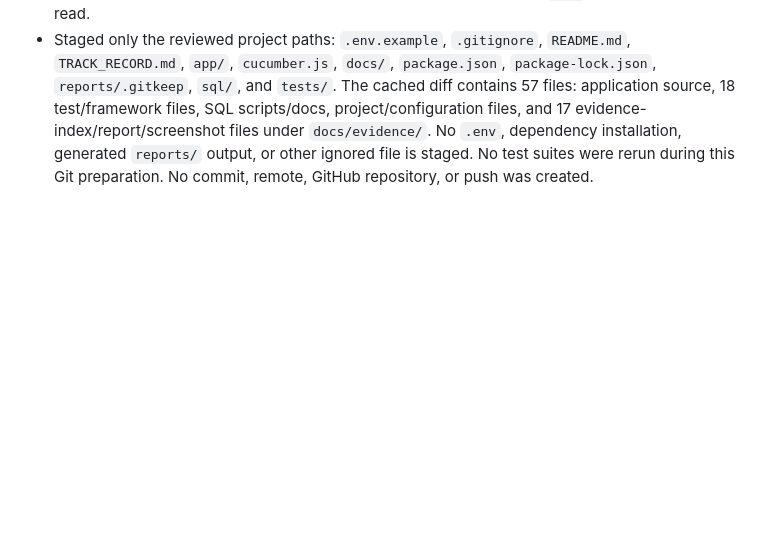
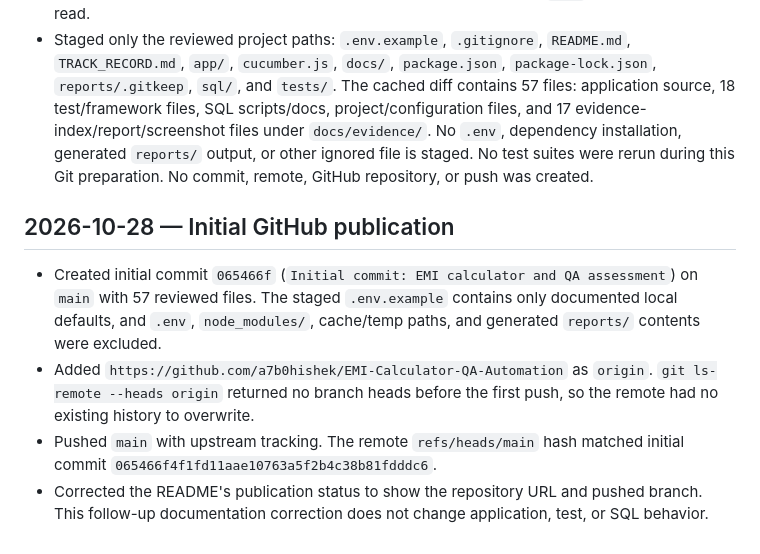
Before and after one commit to a7b0hishek/EMI-Calculator-QA-Automation, a Markdown page: TRACK_RECORD.md, the part around the change. GitHub-like rendering; blank space fills up the shorter version.

```diff
--- a/TRACK_RECORD.md
+++ b/TRACK_RECORD.md
@@ -123,3 +123,10 @@ Record every project update here with its date, scope, and verification performe
 - Extended `.gitignore` for common editor swap/backup files, private key/credential filename patterns, and local browser cache directories. Existing rules continue to ignore `.env`, `node_modules/`, `.DS_Store`, generated `reports/`, test output, and build artifacts while preserving `.env.example` and `docs/evidence/`.
 - Inspected `git status --short`, `git status --ignored --short`, the full non-ignored candidate path list, and individual `git check-ignore` results before staging. `.env`, dependencies, generated reports/screenshots, caches, and OS metadata are ignored; the configuration template, source, docs, SQL, and evidence are eligible. `.env` contents were not read.
 - Staged only the reviewed project paths: `.env.example`, `.gitignore`, `README.md`, `TRACK_RECORD.md`, `app/`, `cucumber.js`, `docs/`, `package.json`, `package-lock.json`, `reports/.gitkeep`, `sql/`, and `tests/`. The cached diff contains 57 files: application source, 18 test/framework files, SQL scripts/docs, project/configuration files, and 17 evidence-index/report/screenshot files under `docs/evidence/`. No `.env`, dependency installation, generated `reports/` output, or other ignored file is staged. No test suites were rerun during this Git preparation. No commit, remote, GitHub repository, or push was created.
+
+## 2026-10-28 — Initial GitHub publication
+
+- Created initial commit `065466f` (`Initial commit: EMI calculator and QA assessment`) on `main` with 57 reviewed files. The staged `.env.example` contains only documented local defaults, and `.env`, `node_modules/`, cache/temp paths, and generated `reports/` contents were excluded.
+- Added `https://github.com/a7b0hishek/EMI-Calculator-QA-Automation` as `origin`. `git ls-remote --heads origin` returned no branch heads before the first push, so the remote had no existing history to overwrite.
+- Pushed `main` with upstream tracking. The remote `refs/heads/main` hash matched initial commit `065466f4f1fd11aae10763a5f2b4c38b81fdddc6`.
+- Corrected the README's publication status to show the repository URL and pushed branch. This follow-up documentation correction does not change application, test, or SQL behavior.
```
Also changed, not shown: README.md (+1 -1 lines).
